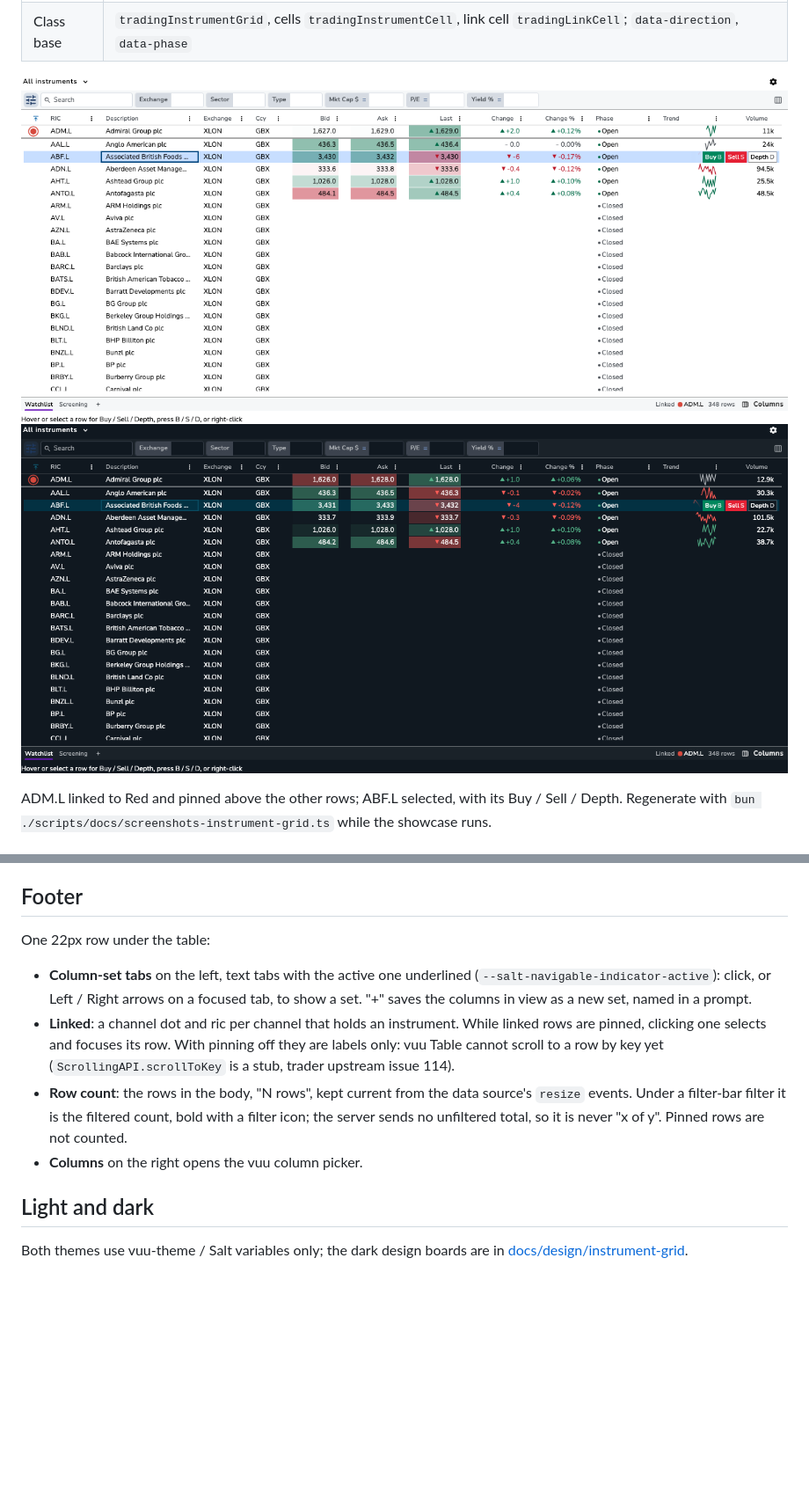
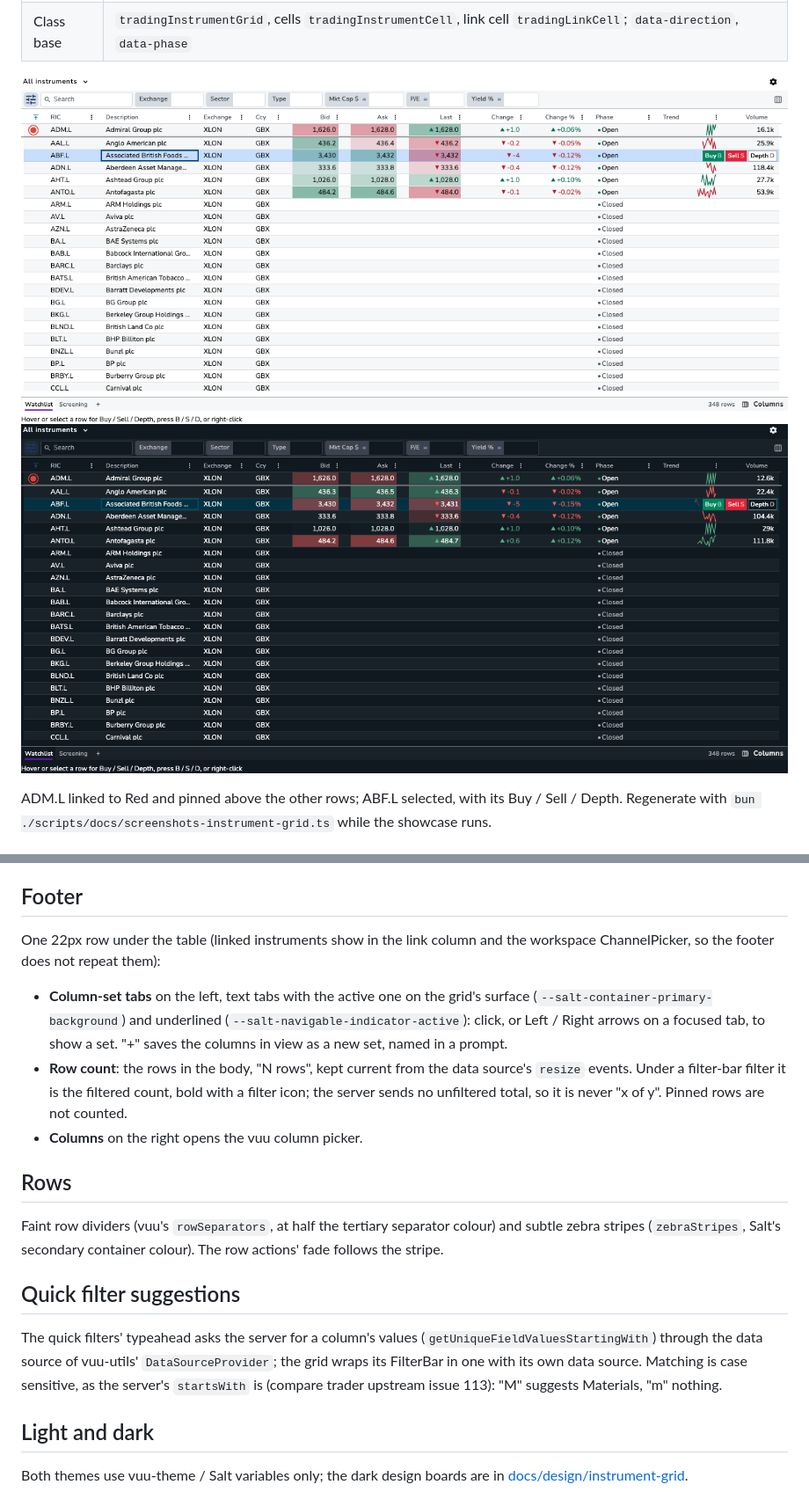
Before and after one commit to heswell/trader, a Markdown page: docs/components/instrument-grid.md, 2 parts joined by grey strips. Shown at 88% size. Drawn GitHub-style; pictures changed too: docs/screenshots/instrument-grid-dark.png, docs/screenshots/instrument-grid-light.png; blank space fills up the shorter version.

```diff
--- a/docs/components/instrument-grid.md
+++ b/docs/components/instrument-grid.md
@@ -77,13 +77,20 @@ Buy, Sell and Depth sit at the right edge of a row, in a narrow client-side colu
 
 ## Footer
 
-One 22px row under the table:
+One 22px row under the table (linked instruments show in the link column and the workspace ChannelPicker, so the footer does not repeat them):
 
-- **Column-set tabs** on the left, text tabs with the active one underlined (`--salt-navigable-indicator-active`): click, or Left / Right arrows on a focused tab, to show a set. "+" saves the columns in view as a new set, named in a prompt.
-- **Linked**: a channel dot and ric per channel that holds an instrument. While linked rows are pinned, clicking one selects and focuses its row. With pinning off they are labels only: vuu Table cannot scroll to a row by key yet (`ScrollingAPI.scrollToKey` is a stub, trader upstream issue 114).
+- **Column-set tabs** on the left, text tabs with the active one on the grid's surface (`--salt-container-primary-background`) and underlined (`--salt-navigable-indicator-active`): click, or Left / Right arrows on a focused tab, to show a set. "+" saves the columns in view as a new set, named in a prompt.
 - **Row count**: the rows in the body, "N rows", kept current from the data source's `resize` events. Under a filter-bar filter it is the filtered count, bold with a filter icon; the server sends no unfiltered total, so it is never "x of y". Pinned rows are not counted.
 - **Columns** on the right opens the vuu column picker.
 
+
+## Rows
+
+Faint row dividers (vuu's `rowSeparators`, at half the tertiary separator colour) and subtle zebra stripes (`zebraStripes`, Salt's secondary container colour). The row actions' fade follows the stripe.
+
+## Quick filter suggestions
+
+The quick filters' typeahead asks the server for a column's values (`getUniqueFieldValuesStartingWith`) through the data source of vuu-utils' `DataSourceProvider`; the grid wraps its FilterBar in one with its own data source. Matching is case sensitive, as the server's `startsWith` is (compare trader upstream issue 113): "M" suggests Materials, "m" nothing.
 
 ## Light and dark
 
```
Also changed, not shown: docs/upstream-issues.md (+1 -2 lines), 6 other files.
